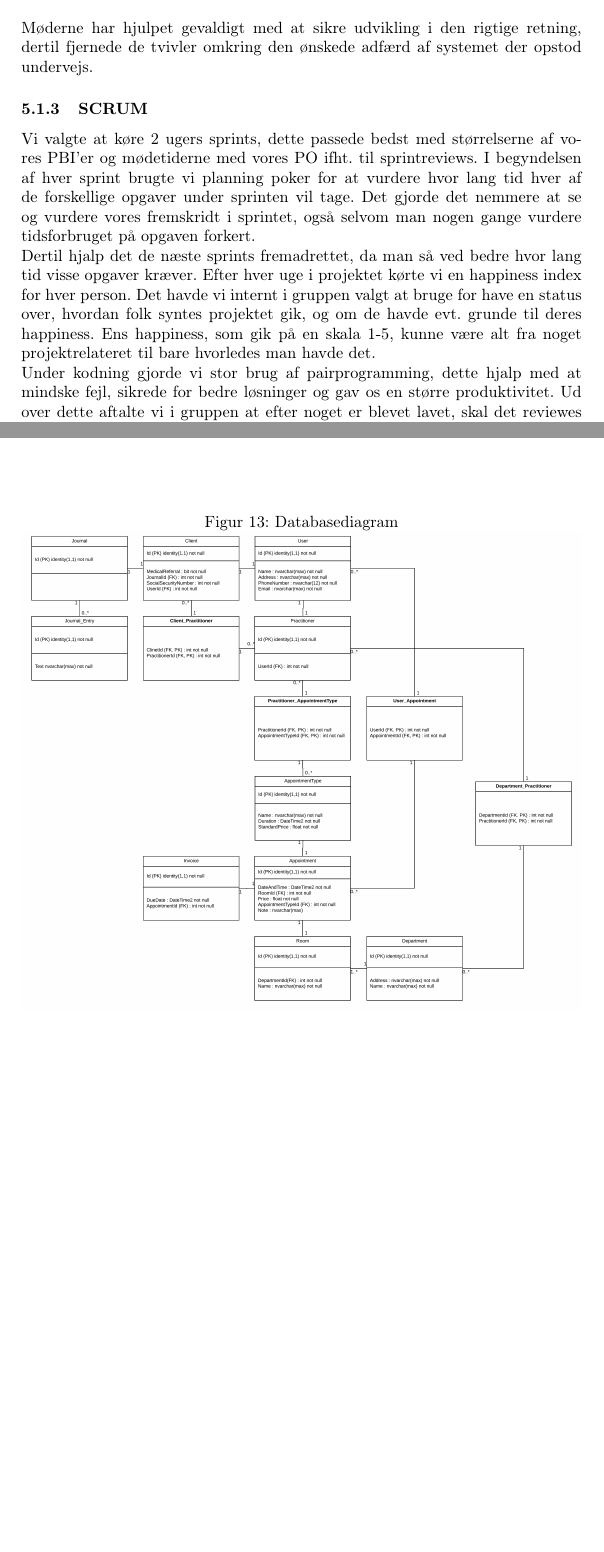
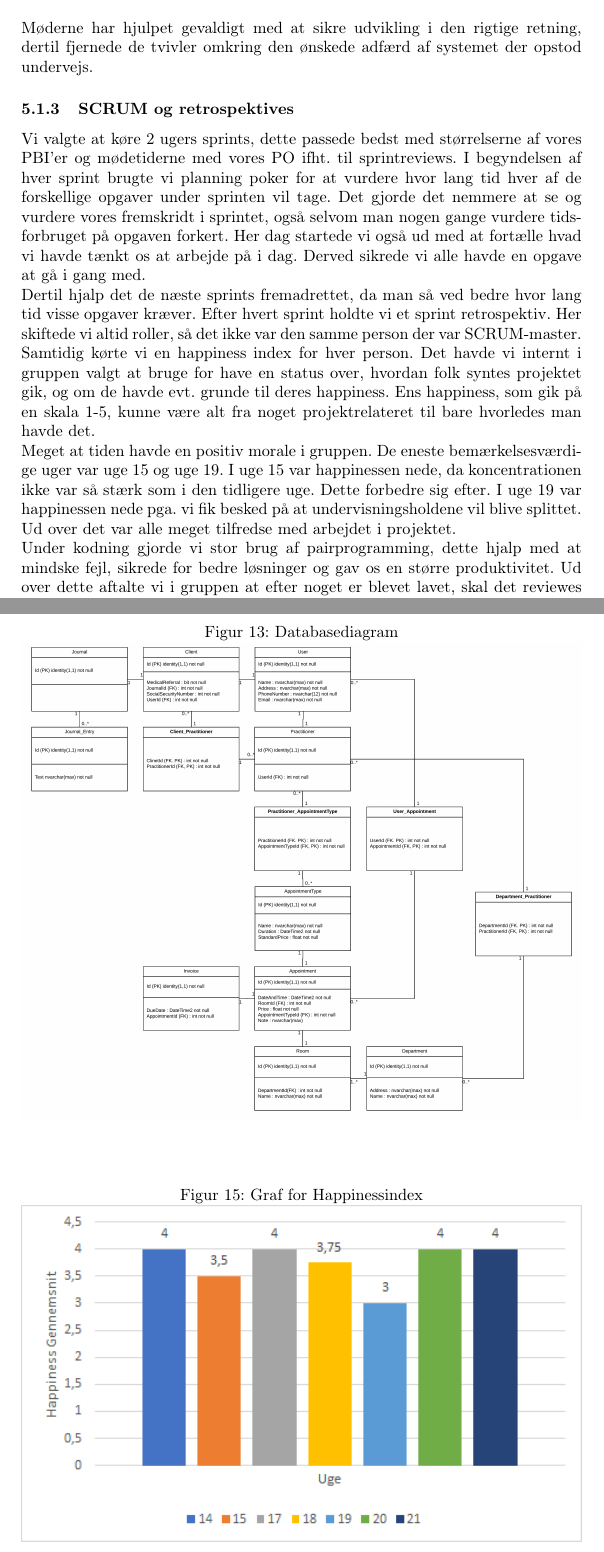
Before and after one commit to joha321j/EksamensProjektPsykologNord, a LaTeX document (Rapport/Main.tex, which reads Rapport/GruppeArbejde.tex): two parts of pages 28 and 35 of 35, joined at a grey line, cut so that both start at the same text, the shorter picture padded with empty space. Compiled offline with pdfLaTeX.

Commit message:
Indsatte happinesindex graf og skrev lidt omkring det.

```diff
--- a/Rapport/GruppeArbejde.tex
+++ b/Rapport/GruppeArbejde.tex
@@ -28,21 +28,36 @@ Vi måtte dog indse undervejs at vi ikke kunne at afslutte alt i vores sprints p
 
 Møderne har hjulpet gevaldigt med at sikre udvikling i den rigtige retning, dertil fjernede de tvivler omkring den ønskede adfærd af systemet der opstod undervejs.
 
-\subsubsection{SCRUM}
+\subsubsection{SCRUM og retrospektives}
 
 Vi valgte at køre 2 ugers sprints, dette passede bedst med størrelserne af vores PBI'er og mødetiderne med vores PO ifht. til sprintreviews.
 I begyndelsen af hver sprint brugte vi planning poker for at vurdere hvor lang tid hver af de forskellige opgaver under sprinten vil tage.
-Det gjorde det nemmere at se og vurdere vores fremskridt i sprintet, også selvom man nogen gange vurdere tidsforbruget på opgaven forkert.
+Det gjorde det nemmere at se og vurdere vores fremskridt i sprintet, også selvom man nogen gange vurdere tidsforbruget på opgaven forkert. Her dag startede vi også ud med at fortælle hvad vi havde tænkt os at arbejde på i dag. Derved sikrede vi alle havde en opgave at gå i gang med.
 
 Dertil hjalp det de næste sprints fremadrettet, da man så ved bedre hvor lang tid visse opgaver kræver.
-Efter hver uge i projektet kørte vi en happiness index for hver person.
+Efter hvert sprint holdte vi et sprint retrospektiv. Her skiftede vi altid roller, så det ikke var den samme person der var SCRUM-master.
+Samtidig kørte vi en happiness index for hver person.
 Det havde vi internt i gruppen valgt
 at bruge for have en status over, hvordan folk syntes projektet gik, og om de havde evt. grunde til deres happiness.
 Ens happiness, som gik på en skala 1-5, kunne være alt fra noget projektrelateret til bare hvorledes man havde det.
 
+\begin{figure}[h]
+    \caption{Graf for Happinessindex}
+    \centering
+        \includegraphics[width=\textwidth]{HappinessIndex.png}
+    \label{happinessindex}
+\end{figure}
+
+Meget at tiden havde en positiv morale i gruppen. De eneste bemærkelsesværdige uger var uge 15 og uge 19.
+I uge 15 var happinessen nede, da koncentrationen ikke var så stærk som i den tidligere uge. Dette forbedre sig efter.
+I uge 19 var happinessen nede pga. vi fik besked på at undervisningsholdene vil blive splittet. Ud over det var alle meget tilfredse med arbejdet i projektet.
+
+
 Under kodning gjorde vi stor brug af pairprogramming, dette hjalp med at mindske fejl, sikrede for bedre løsninger og gav os en større produktivitet.
 Ud over dette aftalte vi i gruppen at efter noget er blevet lavet,
 skal det reviewes af et andet medlem i gruppen, før det kan kvalificeres som færdigt. Vi opholdte reglen ved at opsætte regler i Github, der gjorde det umuligt at lave et merge uden et pull-request.
+
+
 
 \subsubsection{Erfaringer i projektet}
 
```
Also changed, not shown: Rapport/Grafik/HappinessIndex.png (added).
